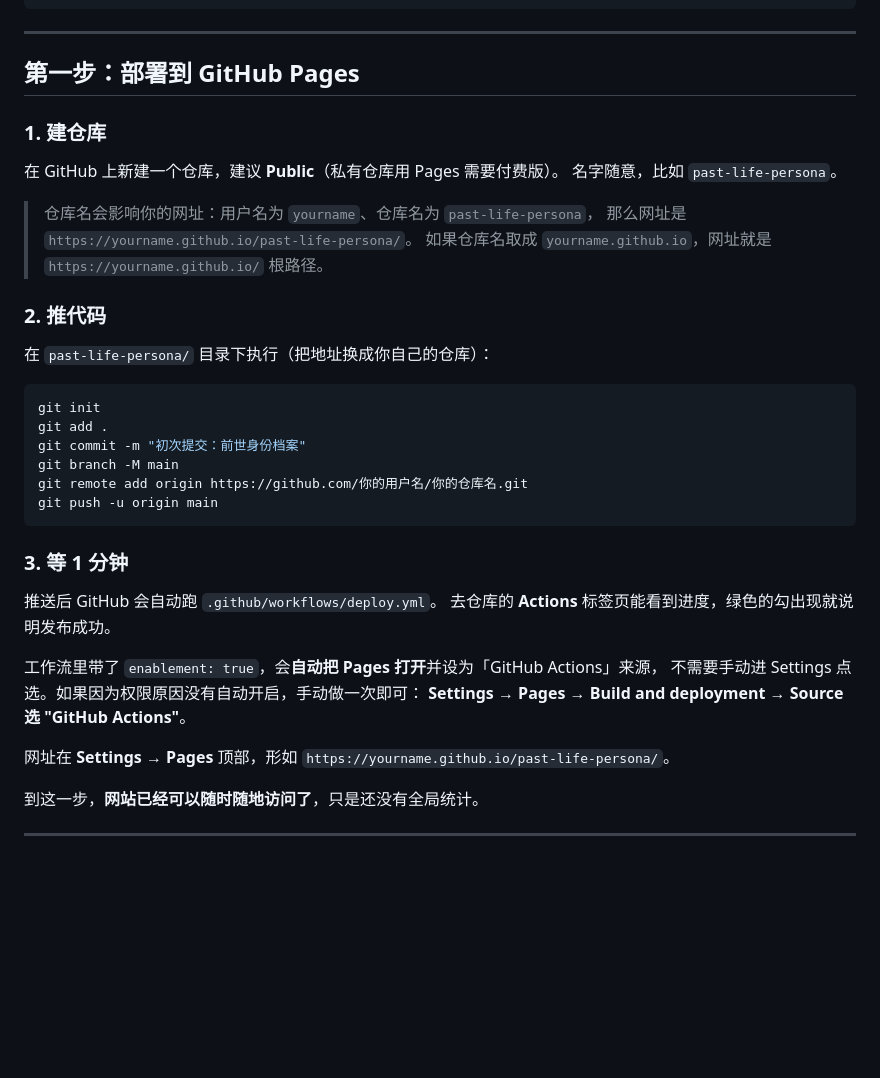
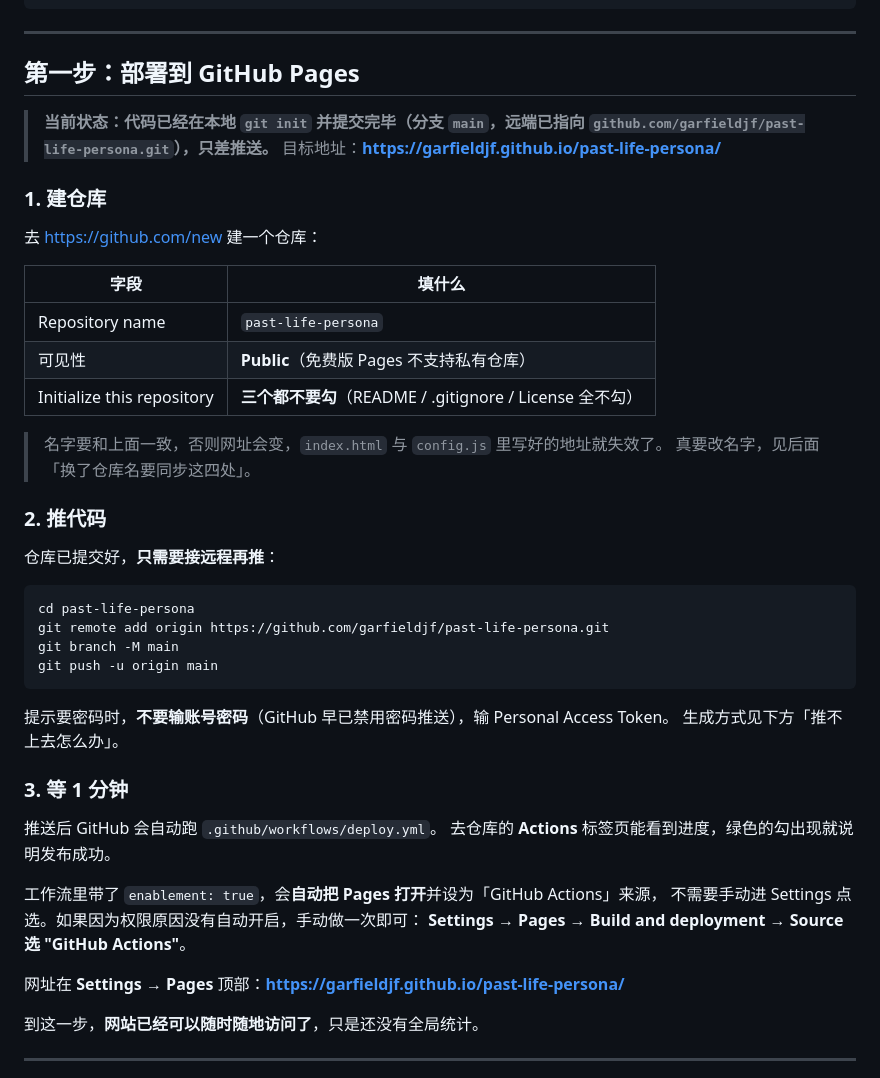
Before and after one commit to garfieldjf/past-life-persona, a Markdown page: README.md, the part around the change. Rendered like a GitHub page; blank space fills up the shorter version.

Commit message:
README：写入确定后的部署地址与推送步骤

````diff
--- a/README.md
+++ b/README.md
@@ -34,27 +34,36 @@ past-life-persona/
 
 ## 第一步：部署到 GitHub Pages
 
+> **当前状态：代码已经在本地 `git init` 并提交完毕（分支 `main`，远端已指向
+> `github.com/garfieldjf/past-life-persona.git`），只差推送。**
+> 目标地址：**https://garfieldjf.github.io/past-life-persona/**
+
 ### 1. 建仓库
 
-在 GitHub 上新建一个仓库，建议 **Public**（私有仓库用 Pages 需要付费版）。
-名字随意，比如 `past-life-persona`。
+去 https://github.com/new 建一个仓库：
 
-> 仓库名会影响你的网址：用户名为 `yourname`、仓库名为 `past-life-persona`，
-> 那么网址是 `https://yourname.github.io/past-life-persona/`。
-> 如果仓库名取成 `yourname.github.io`，网址就是 `https://yourname.github.io/` 根路径。
+| 字段 | 填什么 |
+|---|---|
+| Repository name | `past-life-persona` |
+| 可见性 | **Public**（免费版 Pages 不支持私有仓库） |
+| Initialize this repository | **三个都不要勾**（README / .gitignore / License 全不勾） |
+
+> 名字要和上面一致，否则网址会变，`index.html` 与 `config.js` 里写好的地址就失效了。
+> 真要改名字，见后面「换了仓库名要同步这四处」。
 
 ### 2. 推代码
 
-在 `past-life-persona/` 目录下执行（把地址换成你自己的仓库）：
+仓库已提交好，**只需要接远程再推**：
 
 ```bash
-git init
-git add .
-git commit -m "初次提交：前世身份档案"
+cd past-life-persona
+git remote add origin https://github.com/garfieldjf/past-life-persona.git
 git branch -M main
-git remote add origin https://github.com/你的用户名/你的仓库名.git
 git push -u origin main
 ```
+
+提示要密码时，**不要输账号密码**（GitHub 早已禁用密码推送），输 Personal Access Token。
+生成方式见下方「推不上去怎么办」。
 
 ### 3. 等 1 分钟
 
@@ -65,7 +74,7 @@ git push -u origin main
 不需要手动进 Settings 点选。如果因为权限原因没有自动开启，手动做一次即可：
 **Settings → Pages → Build and deployment → Source 选 "GitHub Actions"**。
 
-网址在 **Settings → Pages** 顶部，形如 `https://yourname.github.io/past-life-persona/`。
+网址在 **Settings → Pages** 顶部：**https://garfieldjf.github.io/past-life-persona/**
 
 到这一步，**网站已经可以随时随地访问了**，只是还没有全局统计。
 
````
